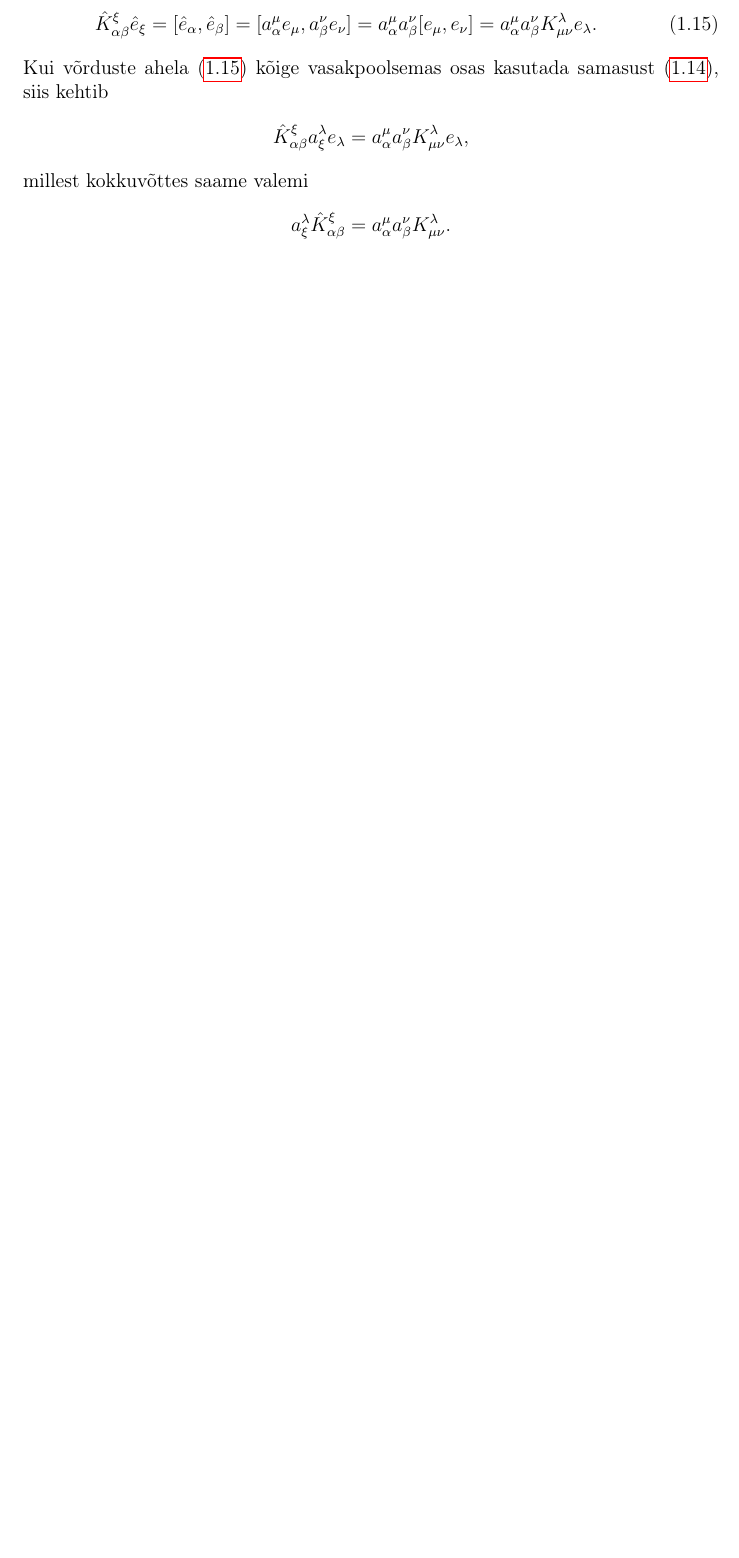
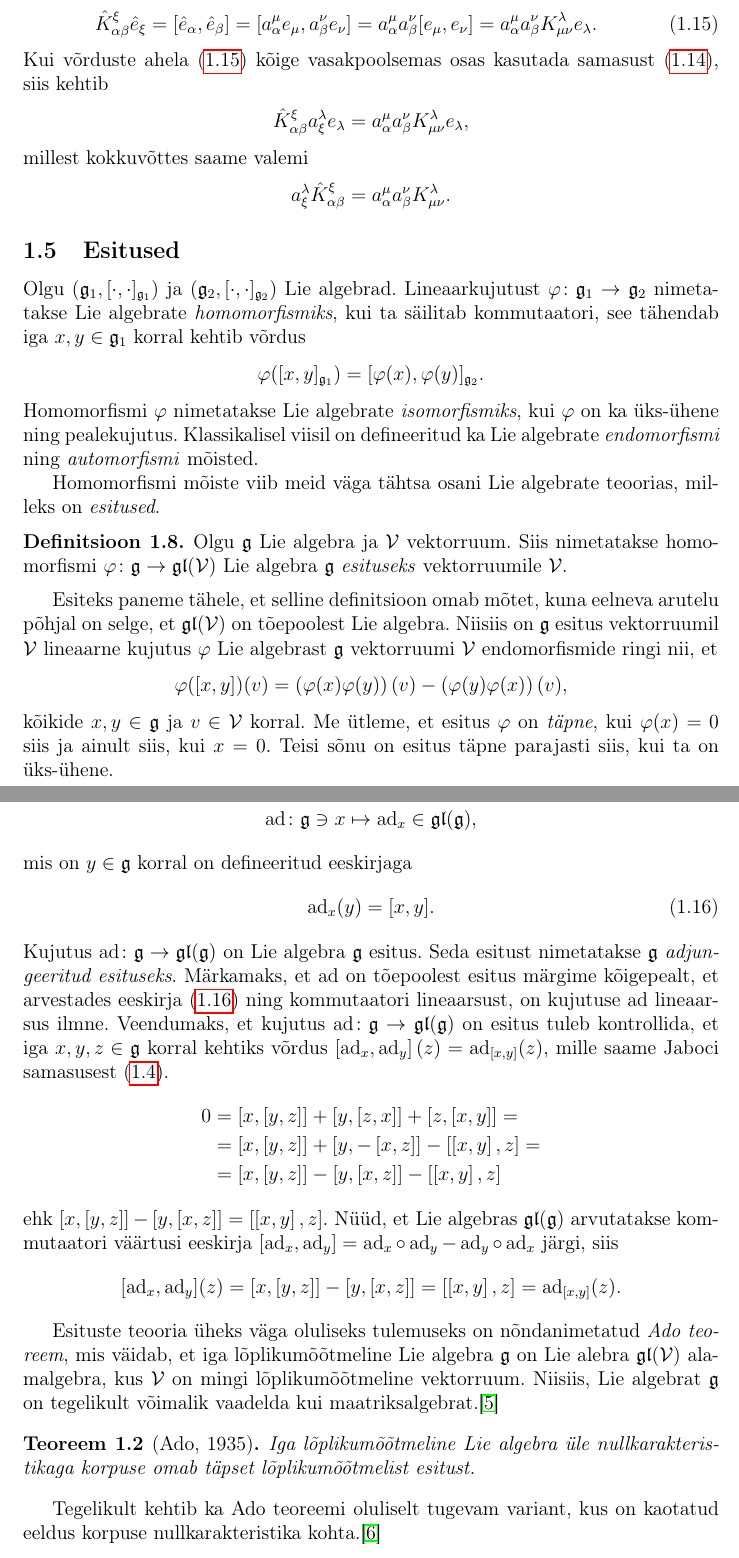
Before and after one commit to priitlatt/masters-thesis, a LaTeX thesis (thesis.tex, which reads sections/1_lie_algebra.tex): part of page 12 of 24 before the commit and two parts of pages 12 and 13 of 25 after it, the two joined at a grey line, cut so that both start at the same text, the shorter picture padded with empty space. Compiled offline with pdfLaTeX.

Commit message:
Add subsection about representations

```diff
--- a/sections/1_lie_algebra.tex
+++ b/sections/1_lie_algebra.tex
@@ -648,3 +659,88 @@ millest kokkuvõttes saame valemi
     a_\xi^\lambda \hat{K}_{\alpha \beta}^{\xi} =
     a_\alpha^\mu a_\beta^\nu K_{\mu \nu}^{\lambda}.
 \end{align*}
+
+\subsection{Esitused}
+
+Olgu $(\g_1, [\cdot, \cdot]_{\g_1})$ ja $(\g_2, [\cdot, \cdot]_{\g_2})$ Lie
+algebrad. Lineaarkujutust $\varphi \col \g_1 \to \g_2$ nimetatakse
+Lie algebrate \emph{homomorfismiks}, kui ta säilitab kommutaatori, see
+tähendab iga $x, y \in \g_1$ korral kehtib võrdus
+\begin{align*}
+    \varphi([x, y]_{\g_1}) = [\varphi(x), \varphi(y)]_{\g_2}.
+\end{align*}
+Homomorfismi $\varphi$ nimetatakse Lie algebrate \emph{isomorfismiks},
+kui $\varphi$ on ka üks-ühene ning pealekujutus. Klassikalisel viisil on
+defineeritud ka Lie algebrate \emph{endomorfismi} ning \emph{automorfismi}
+mõisted.
+
+Homomorfismi mõiste viib meid väga tähtsa osani Lie algebrate teoorias,
+milleks on \emph{esitused}.
+
+\begin{dfn}
+    Olgu $\g$ Lie algebra ja $\V$ vektorruum. Siis nimetatakse homomorfismi
+    $\varphi \col \g \to \gl(\V)$ Lie algebra $\g$ \emph{esituseks}
+    vektorruumile $\V$.
+\end{dfn}
+
+Esiteks paneme tähele, et selline definitsioon omab mõtet, kuna
+eelneva arutelu põhjal on selge, et $\gl(\V)$ on tõepoolest Lie algebra.
+Niisiis on $\g$ esitus vektorruumil $\V$ lineaarne kujutus $\varphi$
+Lie algebrast $\g$ vektorruumi $\V$ endomorfismide ringi nii, et
+\begin{align*}
+    \varphi([x, y])(v) = \left( \varphi(x)\varphi(y) \right) (v) -
+                         \left( \varphi(y)\varphi(x) \right) (v),
+\end{align*}
+kõikide $x, y \in \g$ ja $v \in \V$ korral. Me ütleme, et esitus $\varphi$
+on \emph{täpne}, kui $\varphi(x) = 0$ siis ja ainult siis, kui $x = 0$. Teisi
+sõnu on esitus täpne parajasti siis, kui ta on üks-ühene.
+
+\begin{naide}\label{naide:adjoint-repr}
+    Olgu $\g$ Lie algebra. Vaatleme lineaarset kujutust
+    \begin{align*}
+        \ad \col \g \ni x \mapsto \ad_x \in \gl(\g),
+    \end{align*}
+    mis on $y \in \g$ korral on defineeritud eeskirjaga
+    \begin{align}\label{def:ad}
+        \ad_x(y) = [x, y].
+    \end{align}
+    Kujutus $\ad \col \g \to \gl(\g)$ on Lie algebra $\g$ esitus. Seda esitust
+    nimetatakse $\g$ \emph{adjungeeritud esituseks}. Märkamaks, et $\ad$ on
+    tõepoolest esitus märgime kõigepealt, et arvestades eeskirja
+    \eqref{def:ad} ning kommutaatori lineaarsust, on kujutuse $\ad$
+    lineaarsus ilmne. Veendumaks, et kujutus $\ad \col \g \to \gl(\g)$ on
+    esitus tuleb kontrollida, et iga $x, y, z \in \g$ korral kehtiks võrdus
+    $\left[ \ad_x, \ad_y \right](z) = \ad_{[x, y]}(z)$, mille saame Jaboci
+    samasusest \eqref{id:jacobi}.
+    \begin{align*}
+        0 &= \brac{x}{\brac{y}{z}} + \brac{y}{\brac{z}{x}} +
+             \brac{z}{\brac{x}{y}} = \\
+          &= \brac{x}{\brac{y}{z}} + \brac{y}{-\brac{x}{z}} -
+             \brac{\brac{x}{y}}{z} = \\
+          &= \brac{x}{\brac{y}{z}} - \brac{y}{\brac{x}{z}} -
+             \brac{\brac{x}{y}}{z}
+    \end{align*}
+    ehk $\brac{x}{\brac{y}{z}} - \brac{y}{\brac{x}{z}} = \brac{\brac{x}{y}}{z}$.
+    Nüüd, et Lie algebras $\gl(\g)$ arvutatakse kommutaatori
+    väärtusi eeskirja
+    $[\ad_x, \ad_y] = \ad_x \circ \ad_y - \ad_y \circ \ad_x$ järgi, siis
+    \begin{align*}
+        [\ad_x, \ad_y](z) = \brac{x}{\brac{y}{z}} - \brac{y}{\brac{x}{z}} =
+        \brac{\brac{x}{y}}{z} = \ad_{\brac{x}{y}}(z).
+    \end{align*}
+\end{naide}
+
+Esituste teooria üheks väga oluliseks tulemuseks on nõndanimetatud
+\emph{Ado teoreem}, mis väidab, et iga lõplikumõõtmeline Lie algebra $\g$
+on Lie alebra $\gl(\V)$ alamalgebra, kus $\V$ on mingi lõplikumõõtmeline
+vektorruum. Niisiis, Lie algebrat $\g$ on tegelikult võimalik vaadelda kui
+maatriksalgebrat.\cite{hall2003lie}
+
+\begin{thm}[Ado, 1935]
+    Iga lõplikumõõtmeline Lie algebra üle nullkarakteristikaga korpuse omab
+    täpset lõplikumõõtmelist esitust.
+\end{thm}
+
+Tegelikult kehtib ka Ado teoreemi oluliselt tugevam variant,
+kus on kaotatud eeldus korpuse nullkarakteristika
+kohta.\cite{hochschild1966}
--- a/thesis.tex
+++ b/thesis.tex
@@ -34,19 +34,22 @@
 \newtheorem{dfn}{Definitsioon}[section]
 \newtheorem{naide}{Näide}[section]
 
+\theoremstyle{remark}
+\newtheorem{markus}{Märkus}[section]
+
 \newcommand{\N}{\mathbb{N}}
 \newcommand{\K}{\mathbb{K}}
 \newcommand{\R}{\mathbb{R}}
 \newcommand{\C}{\mathbb{C}}
 
 \newcommand{\g}{\mathfrak{g}}
+\newcommand{\gl}{\mathfrak{gl}}
 \newcommand{\su}{\mathfrak{su}}
 
 \newcommand{\A}{\mathcal{A}}
 \newcommand{\G}{\mathcal{G}}
 \newcommand{\V}{\mathcal{V}}
 
-\DeclareMathOperator{\gl}{gl}
 \DeclareMathOperator{\GL}{GL}
 \DeclareMathOperator{\SL}{SL}
 \DeclareMathOperator{\Ort}{O}
@@ -55,9 +58,10 @@
 \DeclareMathOperator{\SU}{SU}
 \DeclareMathOperator{\Sp}{Sp}
 
+\DeclareMathOperator{\ad}{ad}
 \DeclareMathOperator{\Tr}{Tr}
-% \DeclareMathOperator{\dim}{dim}
 
+\DeclareMathOperator{\End}{End}
 \DeclareMathOperator{\Lin}{Lin}
 
 \newcommand{\col}{\colon}
```
Also changed, not shown: references.bib (+25 -1 lines), thesis.pdf, sections/1_lie_algebra.tex (15 more changed lines).
